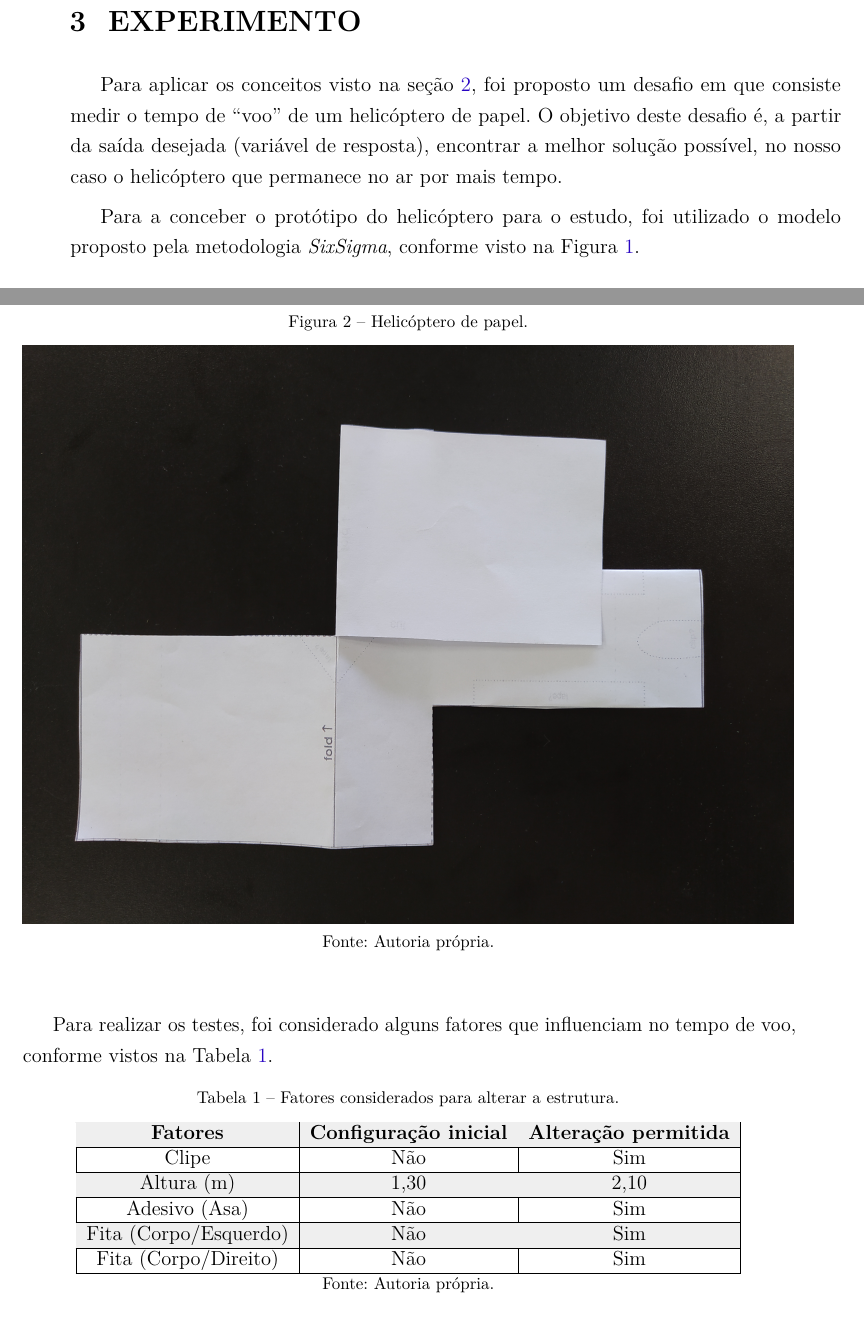
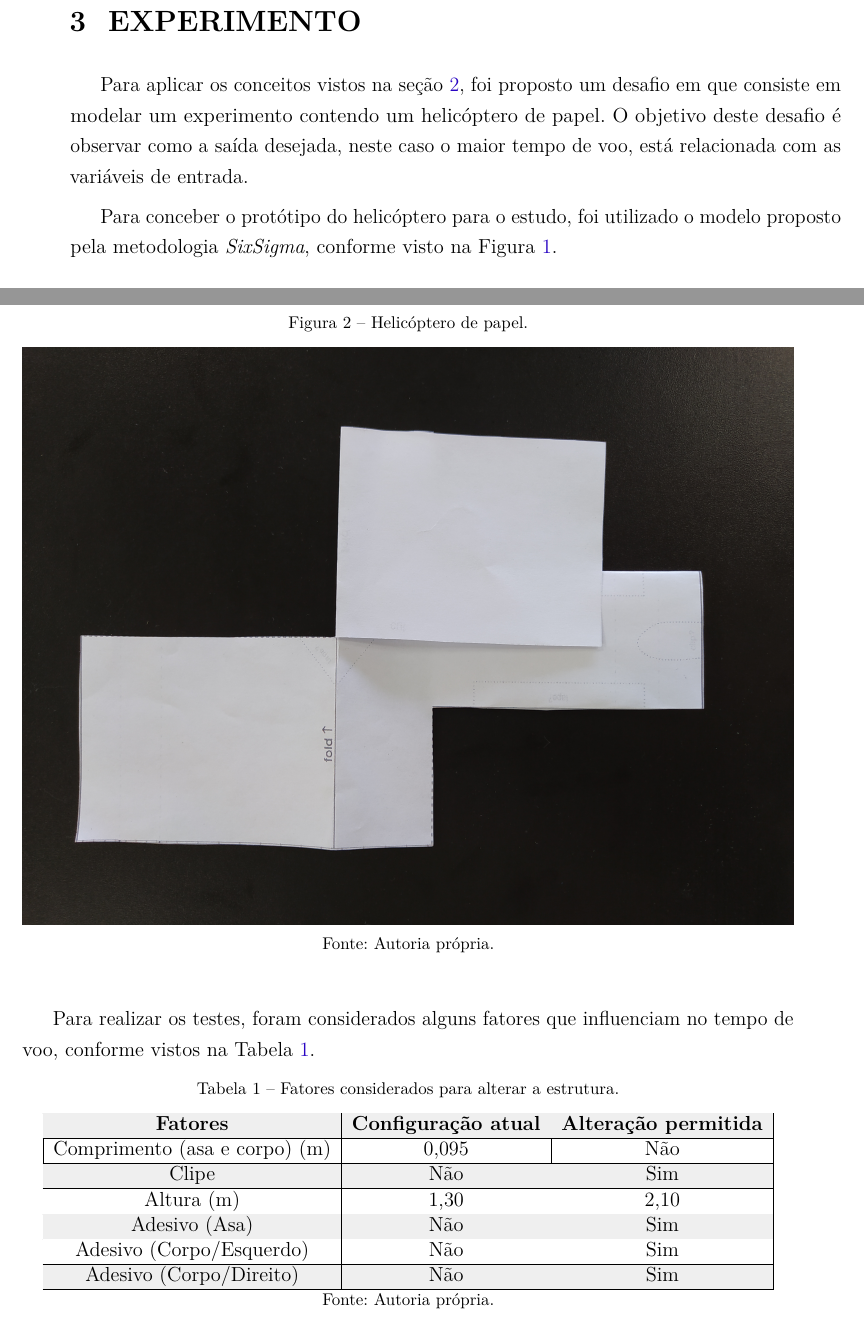
Before and after one commit to JessMotta/helicopter_experiment_report, a LaTeX thesis (report.tex, which reads sections/03experimento.tex): two parts of pages 9 and 10 of 17, joined at a grey line, cut so that both start at the same text. Compiled offline with pdfLaTeX.

Commit message:
Make corrections

```diff
--- a/sections/03experimento.tex
+++ b/sections/03experimento.tex
@@ -1,10 +1,9 @@
 \chapter{EXPERIMENTO}
 \label{chap:experimento}
 
-Para aplicar os conceitos visto na seção \ref{chap:estudo}, foi proposto um desafio em que consiste medir o tempo de ``voo'' de um helicóptero de papel. O objetivo deste desafio é, a partir da saída desejada (variável de resposta), encontrar a melhor solução possível, no nosso caso o helicóptero que permanece no ar por mais tempo.
+Para aplicar os conceitos vistos na seção \ref{chap:estudo}, foi proposto um desafio em que consiste em modelar um experimento contendo um helicóptero de papel. O objetivo deste desafio é observar como a saída desejada, neste caso o maior tempo de voo, está relacionada com as variáveis de entrada.
 
-
-Para a conceber o protótipo do helicóptero para o estudo, foi utilizado o modelo proposto pela metodologia \textit{SixSigma}, conforme visto na Figura \ref{fig:model_heli}.
+Para conceber o protótipo do helicóptero para o estudo, foi utilizado o modelo proposto pela metodologia \textit{SixSigma}, conforme visto na Figura \ref{fig:model_heli}.
 
 \begin{figure}[H]
   \caption{Modelo do helicóptero de papel.}
@@ -27,23 +26,26 @@ Seguindo as recomendações do \textit{template}, foi obtido como modelo de conf
   \label{fig:heli_papel}
 \end{figure}
 
-Para realizar os testes, foi considerado alguns fatores que influenciam no tempo de voo, conforme vistos na Tabela \ref{tab:fatores}.
+Para realizar os testes, foram considerados alguns fatores que influenciam no tempo de voo, conforme vistos na Tabela \ref{tab:fatores}.
 
-% Para obter-se o melhor helicóptero, ou seja, aquele que apresente o maior tempo de voo, foi considerado alguns fatores para alterar sua configuração inicial como pode ser visto na tabela \ref{tab:fatores}. Por fim, foi realizado os testes, medição do tempo de voo, para cada possível combinação dos fatores.
 \begin{table}[H]
   \caption{Fatores considerados para alterar a estrutura.}
   \centering
   \begin{tabular}{|c|c|c|}
   \hline
   \rowcolor[HTML]{EFEFEF}
-  \textbf{Fatores}      & \textbf{Configuração inicial} & \textbf{Alteração permitida} \\ \hline
-  Clipe                 & Não                         & Sim                          \\ \hline
+  \textbf{Fatores}              & \textbf{Configuração atual} & \textbf{Alteração permitida} \\ \hline
+  Comprimento (asa e corpo) (m) & 0,095                       & Não                          \\ \hline
   \rowcolor[HTML]{EFEFEF}
-  Altura (m)            & 1,30                        & 2,10                         \\ \hline
-  Adesivo (Asa)         & Não                         & Sim                          \\ \hline
+  Clipe                         & Não                         & Sim                          \\ \hline
+  \rowcolor[HTML]{FFFFFF}
+  Altura (m)                    & 1,30                        & 2,10                         \\ \hline
   \rowcolor[HTML]{EFEFEF}
-  Fita (Corpo/Esquerdo) & Não                         & Sim                          \\ \hline
-  Fita (Corpo/Direito)  & Não                         & Sim                          \\ \hline
+  Adesivo (Asa)                 & Não                         & Sim                          \\ \hline
+  \rowcolor[HTML]{FFFFFF}
+  Adesivo (Corpo/Esquerdo)         & Não                         & Sim                          \\ \hline
+  \rowcolor[HTML]{EFEFEF}
+  Adesivo (Corpo/Direito)          & Não                         & Sim                          \\ \hline
   \end{tabular}
   \caption*{Fonte: Autoria própria.}
   \label{tab:fatores}
```
Also changed, not shown: report.pdf, sections/03experimento.tex (2 more changed lines).
